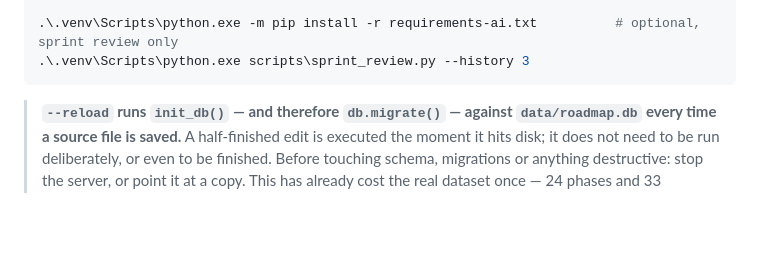
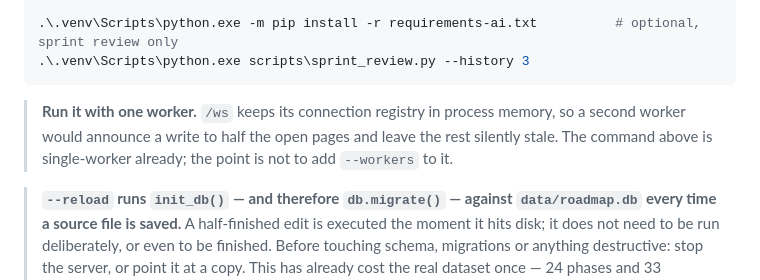
Before and after one commit to Qing-Hao/Mastermind, a Markdown page: CLAUDE.md, the part around the change. Rendered like a GitHub page; blank space fills up the shorter version.

Commit message:
Say out loud that this now has to run on one worker
/ws keeps its connection registry in process memory, so a second worker would
announce a write to half the open pages and leave the rest silently stale --
with nothing on screen admitting it. The command already in this file is
single-worker; what is new is that adding --workers to it would break live
updates rather than merely scale it.

````diff
--- a/CLAUDE.md
+++ b/CLAUDE.md
@@ -53,6 +53,11 @@ node scripts\css_check.js            # frontend: the [hidden] trap, dead tokens,
 .\.venv\Scripts\python.exe -m pip install -r requirements-ai.txt          # optional, sprint review only
 .\.venv\Scripts\python.exe scripts\sprint_review.py --history 3
 ```
+
+> **Run it with one worker.** `/ws` keeps its connection registry in process
+> memory, so a second worker would announce a write to half the open pages and
+> leave the rest silently stale. The command above is single-worker already; the
+> point is not to add `--workers` to it.
 
 > **`--reload` runs `init_db()` — and therefore `db.migrate()` — against
 > `data/roadmap.db` every time a source file is saved.** A half-finished edit is
````
